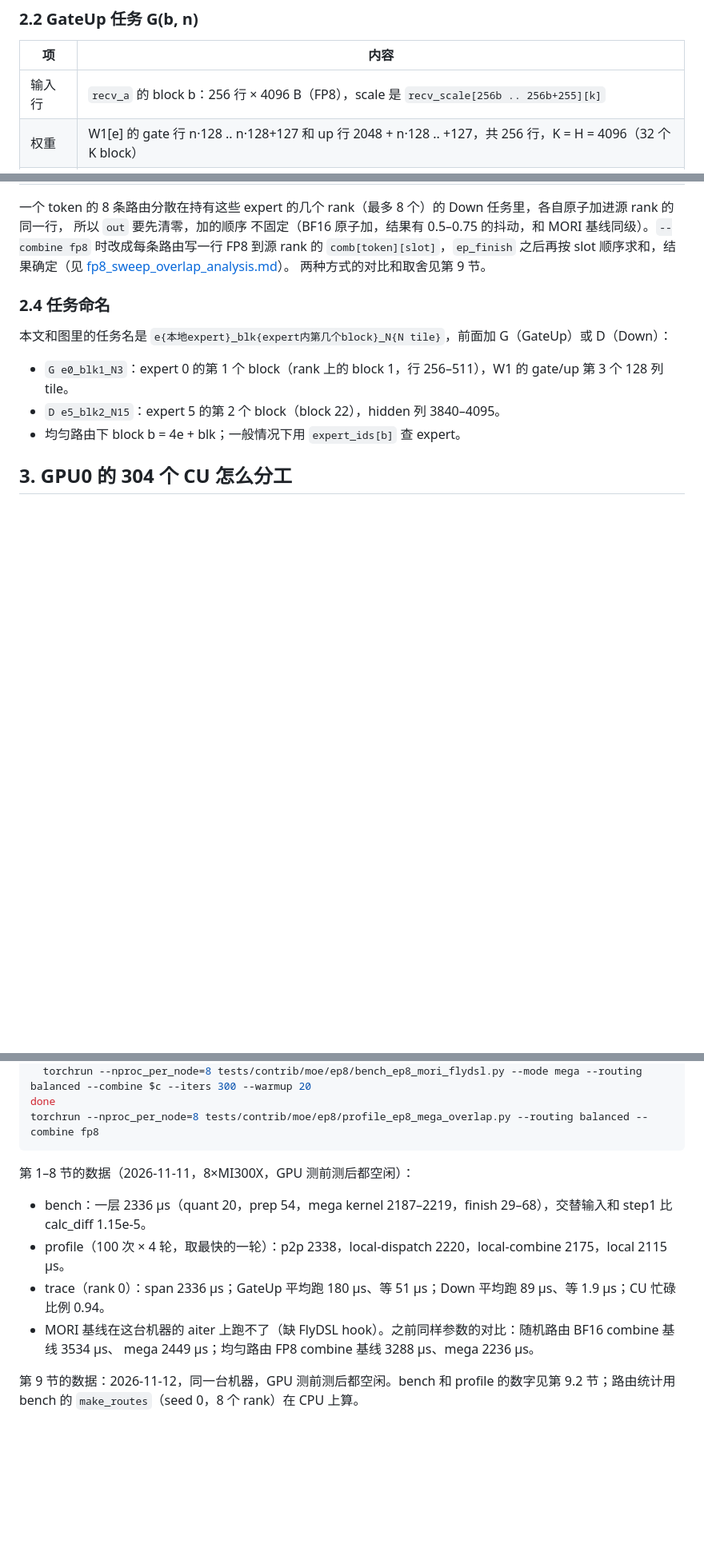
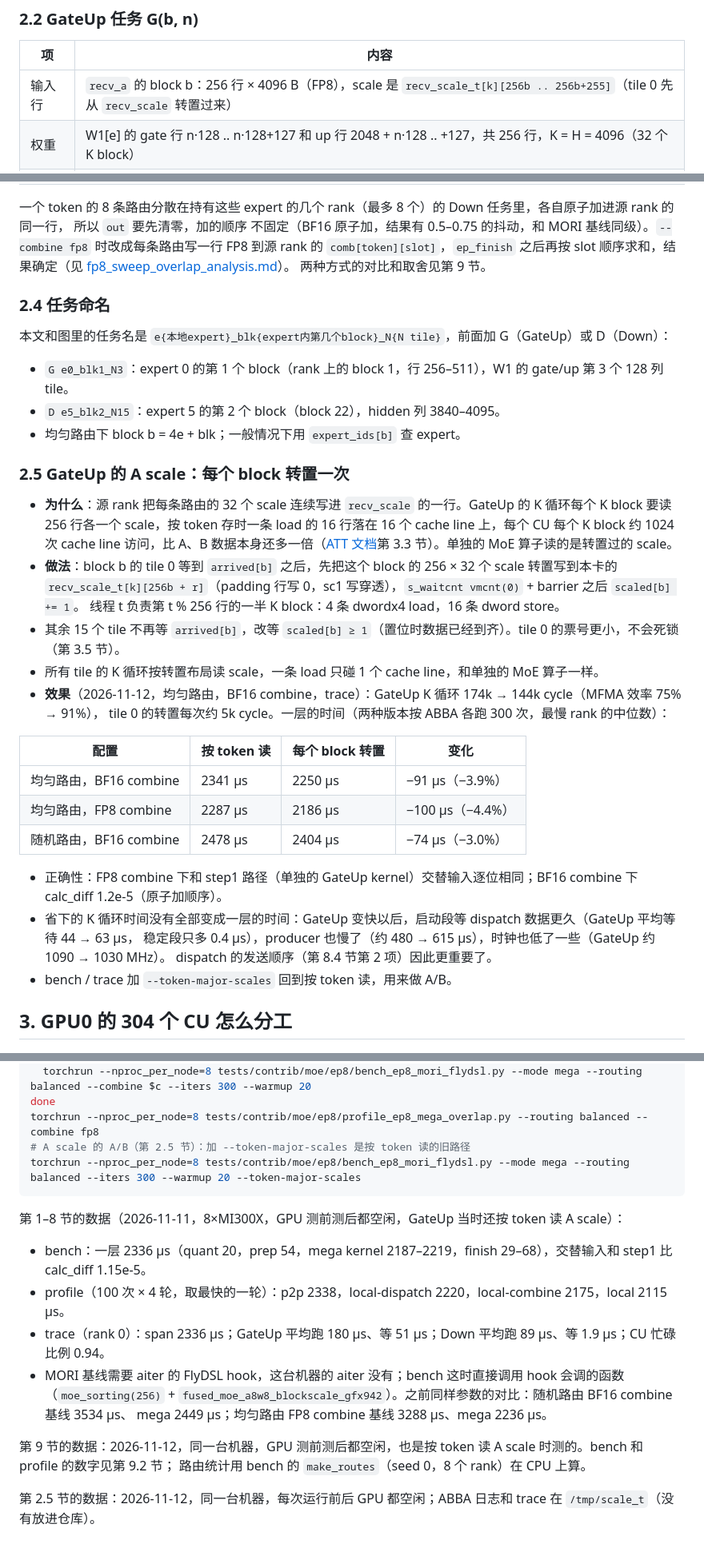
Before and after one commit to tingqli/pyhip, a Markdown page: docs/megamoe_ep8_942/mega_moe_ep8_impl.md, 3 parts joined by grey strips. Shown at 80% size. Drawn GitHub-style; blank space fills up the shorter version.

````diff
--- a/docs/megamoe_ep8_942/mega_moe_ep8_impl.md
+++ b/docs/megamoe_ep8_942/mega_moe_ep8_impl.md
@@ -172,7 +176,7 @@ global expert 32d .. 32d+31（本地 expert e = 0..31）。每卡 4096 个 token
 
 | 项 | 内容 |
 |---|---|
-| 输入行 | `recv_a` 的 block b：256 行 × 4096 B（FP8），scale 是 `recv_scale[256b .. 256b+255][k]` |
+| 输入行 | `recv_a` 的 block b：256 行 × 4096 B（FP8），scale 是 `recv_scale_t[k][256b .. 256b+255]`（tile 0 先从 `recv_scale` 转置过来） |
 | 权重 | W1[e] 的 gate 行 n·128 .. n·128+127 和 up 行 2048 + n·128 .. +127，共 256 行，K = H = 4096（32 个 K block） |
 | tile | 256 行 × 256 个权重行（输出 128 列），2x4 wave（2 个沿 M，4 个沿 N），每个 wave 128 VGPR 累加器 |
 | 计算 | FP8 MFMA 16x16x32，块缩放用 FP32 累加；SiLU(gate)·up；每行每 128 列一个 FP8 scale |
@@ -210,6 +214,31 @@ K 循环、LDS 布局、两组 wave 错开一个 barrier 的流水线和单独
 - `G e0_blk1_N3`：expert 0 的第 1 个 block（rank 上的 block 1，行 256–511），W1 的 gate/up 第 3 个 128 列 tile。
 - `D e5_blk2_N15`：expert 5 的第 2 个 block（block 22），hidden 列 3840–4095。
 - 均匀路由下 block b = 4e + blk；一般情况下用 `expert_ids[b]` 查 expert。
+
+### 2.5 GateUp 的 A scale：每个 block 转置一次
+
+- **为什么**：源 rank 把每条路由的 32 个 scale 连续写进 `recv_scale` 的一行。GateUp 的 K 循环每个 K block 要读
+  256 行各一个 scale，按 token 存时一条 load 的 16 行落在 16 个 cache line 上，每个 CU 每个 K block 约 1024 次 cache line
+  访问，比 A、B 数据本身还多一倍（[ATT 文档](mega_moe_ep8_att.md)第 3.3 节）。单独的 MoE 算子读的是转置过的 scale。
+- **做法**：block b 的 tile 0 等到 `arrived[b]` 之后，先把这个 block 的 256 × 32 个 scale 转置写到本卡的
+  `recv_scale_t[k][256b + r]`（padding 行写 0，sc1 写穿透），`s_waitcnt vmcnt(0)` + barrier 之后 `scaled[b] += 1`。
+  线程 t 负责第 t % 256 行的一半 K block：4 条 dwordx4 load，16 条 dword store。
+- 其余 15 个 tile 不再等 `arrived[b]`，改等 `scaled[b] ≥ 1`（置位时数据已经到齐）。tile 0 的票号更小，不会死锁（第 3.5 节）。
+- 所有 tile 的 K 循环按转置布局读 scale，一条 load 只碰 1 个 cache line，和单独的 MoE 算子一样。
+- **效果**（2026-11-12，均匀路由，BF16 combine，trace）：GateUp K 循环 174k → 144k cycle（MFMA 效率 75% → 91%），
+  tile 0 的转置每次约 5k cycle。一层的时间（两种版本按 ABBA 各跑 300 次，最慢 rank 的中位数）：
+
+| 配置 | 按 token 读 | 每个 block 转置 | 变化 |
+|---|---|---|---|
+| 均匀路由，BF16 combine | 2341 µs | 2250 µs | −91 µs（−3.9%） |
+| 均匀路由，FP8 combine | 2287 µs | 2186 µs | −100 µs（−4.4%） |
+| 随机路由，BF16 combine | 2478 µs | 2404 µs | −74 µs（−3.0%） |
+
+- 正确性：FP8 combine 下和 step1 路径（单独的 GateUp kernel）交替输入逐位相同；BF16 combine 下 calc_diff 1.2e-5（原子加顺序）。
+- 省下的 K 循环时间没有全部变成一层的时间：GateUp 变快以后，启动段等 dispatch 数据更久（GateUp 平均等待 44 → 63 µs，
+  稳定段只多 0.4 µs），producer 也慢了（约 480 → 615 µs），时钟也低了一些（GateUp 约 1090 → 1030 MHz）。
+  dispatch 的发送顺序（第 8.4 节第 2 项）因此更重要了。
+- bench / trace 加 `--token-major-scales` 回到按 token 读，用来做 A/B。
 
 ## 3. GPU0 的 304 个 CU 怎么分工
 
@@ -649,15 +686,20 @@ for c in bf16 fp8 fp8 bf16; do
   torchrun --nproc_per_node=8 tests/contrib/moe/ep8/bench_ep8_mori_flydsl.py --mode mega --routing balanced --combine $c --iters 300 --warmup 20
 done
 torchrun --nproc_per_node=8 tests/contrib/moe/ep8/profile_ep8_mega_overlap.py --routing balanced --combine fp8
+# A scale 的 A/B（第 2.5 节）：加 --token-major-scales 是按 token 读的旧路径
+torchrun --nproc_per_node=8 tests/contrib/moe/ep8/bench_ep8_mori_flydsl.py --mode mega --routing balanced --iters 300 --warmup 20 --token-major-scales
 ```
 
-第 1–8 节的数据（2026-11-11，8×MI300X，GPU 测前测后都空闲）：
+第 1–8 节的数据（2026-11-11，8×MI300X，GPU 测前测后都空闲，GateUp 当时还按 token 读 A scale）：
 
 - bench：一层 2336 µs（quant 20，prep 54，mega kernel 2187–2219，finish 29–68），交替输入和 step1 比 calc_diff 1.15e-5。
 - profile（100 次 × 4 轮，取最快的一轮）：p2p 2338，local-dispatch 2220，local-combine 2175，local 2115 µs。
 - trace（rank 0）：span 2336 µs；GateUp 平均跑 180 µs、等 51 µs；Down 平均跑 89 µs、等 1.9 µs；CU 忙碌比例 0.94。
-- MORI 基线在这台机器的 aiter 上跑不了（缺 FlyDSL hook）。之前同样参数的对比：随机路由 BF16 combine 基线 3534 µs、
+- MORI 基线需要 aiter 的 FlyDSL hook，这台机器的 aiter 没有；bench 这时直接调用 hook 会调的函数（`moe_sorting(256)` +
+  `fused_moe_a8w8_blockscale_gfx942`）。之前同样参数的对比：随机路由 BF16 combine 基线 3534 µs、
   mega 2449 µs；均匀路由 FP8 combine 基线 3288 µs、mega 2236 µs。
 
-第 9 节的数据：2026-11-12，同一台机器，GPU 测前测后都空闲。bench 和 profile 的数字见第 9.2 节；路由统计用 bench 的
-`make_routes`（seed 0，8 个 rank）在 CPU 上算。
+第 9 节的数据：2026-11-12，同一台机器，GPU 测前测后都空闲，也是按 token 读 A scale 时测的。bench 和 profile 的数字见第 9.2 节；
+路由统计用 bench 的 `make_routes`（seed 0，8 个 rank）在 CPU 上算。
+
+第 2.5 节的数据：2026-11-12，同一台机器，每次运行前后 GPU 都空闲；ABBA 日志和 trace 在 `/tmp/scale_t`（没有放进仓库）。
````
Also changed, not shown: other parts of docs/megamoe_ep8_942/mega_moe_ep8_impl.md (+26 -14 lines), docs/megamoe_ep8_942/mega_moe_ep8_att.md (+5 -1 lines), docs/megamoe_ep8_942/images/impl_partition.png, 6 other files.
